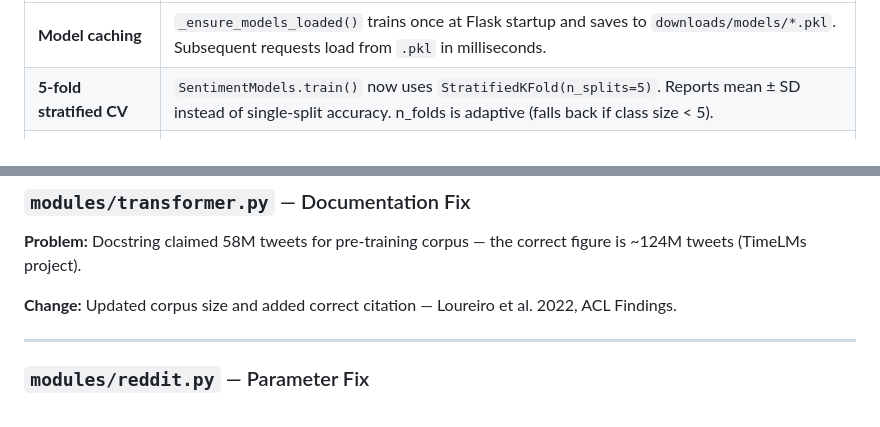
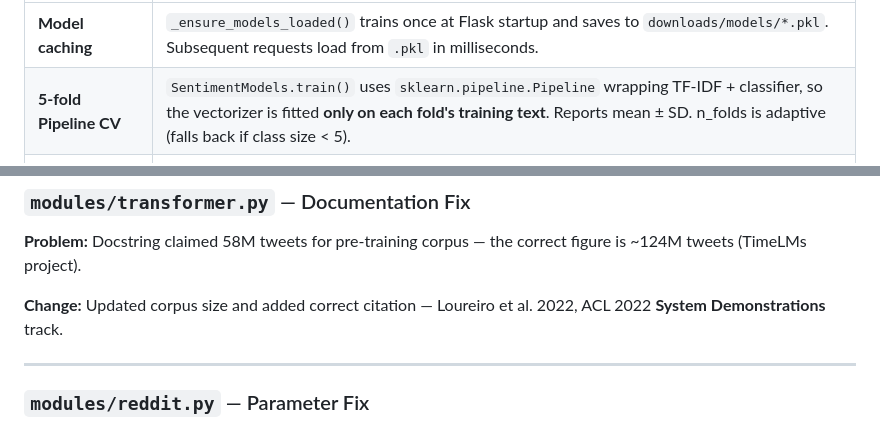
Before and after one commit to lakshya-pm/CommentIQ, a Markdown page: CHANGES.md, 2 parts joined by grey strips. GitHub-like rendering.

```diff
--- a/CHANGES.md
+++ b/CHANGES.md
@@ -59,7 +59,7 @@
 | Feature | Detail |
 |---------|--------|
 | **Model caching** | `_ensure_models_loaded()` trains once at Flask startup and saves to `downloads/models/*.pkl`. Subsequent requests load from `.pkl` in milliseconds. |
-| **5-fold stratified CV** | `SentimentModels.train()` now uses `StratifiedKFold(n_splits=5)`. Reports mean ± SD instead of single-split accuracy. n_folds is adaptive (falls back if class size < 5). |
+| **5-fold Pipeline CV** | `SentimentModels.train()` uses `sklearn.pipeline.Pipeline` wrapping TF-IDF + classifier, so the vectorizer is fitted **only on each fold's training text**. Reports mean ± SD. n_folds is adaptive (falls back if class size < 5). |
 | **Low-confidence flag** | After TF-IDF transform, rows with zero non-zero features (`X.indptr` diff = 0) are labelled `"Low confidence"` instead of a random class prediction. |
 | **Ensemble vote** | `_ensemble_vote()` takes VADER + LR + NB + RoBERTa; majority wins; RoBERTa breaks 2-way ties. Exposed as the `"ensemble"` column in the results DataFrame. |
 | **Bigram TF-IDF** | Changed from unigrams only to `ngram_range=(1,2)` — captures `"not good"`, `"very bad"` as features. |
@@ -79,7 +79,7 @@
 
 **Problem:** Docstring claimed 58M tweets for pre-training corpus — the correct figure is ~124M tweets (TimeLMs project).
 
-**Change:** Updated corpus size and added correct citation — Loureiro et al. 2022, ACL Findings.
+**Change:** Updated corpus size and added correct citation — Loureiro et al. 2022, ACL 2022 **System Demonstrations** track.
 
 ---
 
```
Also changed, not shown: other parts of CHANGES.md (+4 -13 lines).
